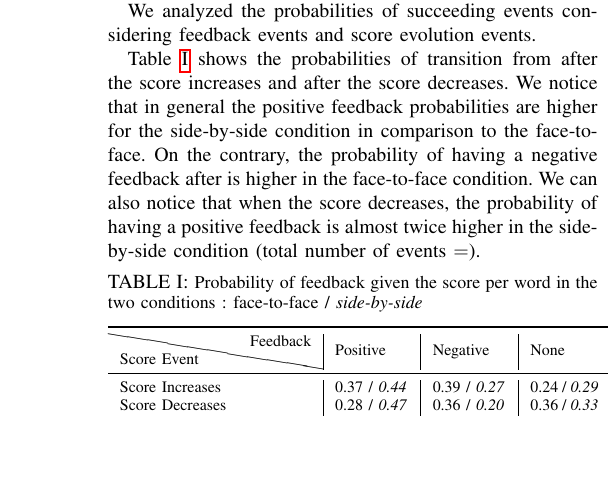
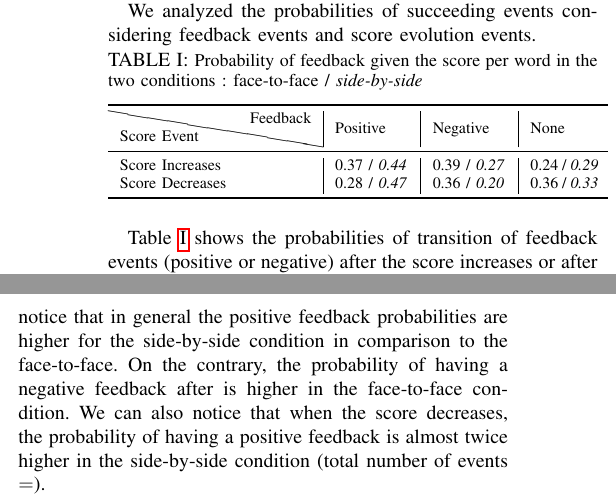
Before and after one commit to chili-epfl/paper-ro_man2016-fformation, a LaTeX paper (paper-Ro_Man-2016.tex): part of one column of page 5 of 6 before the commit and two parts of the columns of page 5 of 7 after it, the two joined at a grey line, cut so that both start at the same text, the shorter picture padded with empty space. Compiled offline with pdfLaTeX.

Commit message:
changes from reviewers requests

```diff
--- a/paper-Ro_Man-2016.tex
+++ b/paper-Ro_Man-2016.tex
@@ -28,7 +28,7 @@
 %\graphicspath{}
 %\usepackage[utf8]{inputenc}
 \usepackage{slashbox}
-\setlength{\belowcaptionskip}{-8pt}
+\setlength{\belowcaptionskip}{-11pt}
 \usepackage{tikz}
 \usetikzlibrary{shapes.geometric, arrows}
 
@@ -414,26 +411,3 @@ This result means that the children were teaching as well in the face-to-face co
-However, results showed significant differences in terms of feedback given to the robot regarding the score of the robot.
-
-We analyzed the probabilities of succeeding events considering feedback events and score evolution events.
-
-Table~\ref{proba} shows the probabilities of transition from after the score increases and after the score decreases.
-We notice that in general the positive feedback probabilities are higher for the side-by-side condition in comparison to the face-to-face.
-On the contrary, the probability of having a negative feedback after is higher in the face-to-face condition.
-We can also notice that when the score decreases, the probability of having a positive feedback is almost twice higher in the side-by-side condition (total number of events $= $).
-
-
-\begin{table}[ht!]
-\centering
-\caption{\small Probability of feedback given the score per word in  the two conditions : face-to-face / \emph{side-by-side}}
-\label{proba}
-\begin{tabular}{l|p{1.3cm}|p{1.3cm}|p{1.2cm}}
-\toprule
-\backslashbox{Score Event}{Feedback} & Positive  & Negative & None \\
-\midrule
-Score Increases & 	0.37 / \emph{0.44}	& 0.39 / \emph{0.27} & 0.24 / \emph{0.29} \\
-Score Decreases &	0.28 / \emph{0.47}	& 0.36 / \emph{0.20} & 0.36 / \emph{0.33} \\
-\bottomrule
-\end{tabular}
-\end{table}
 
 \begin{figure*}
 	\centering
@@ -455,3 +433,30 @@ Score Decreases &	0.28 / \emph{0.47}	& 0.36 / \emph{0.20} & 0.36 / \emph{0.33} \
+However, results showed significant differences in terms of feedback given to the robot regarding the score of the robot.
+
+We analyzed the probabilities of succeeding events considering feedback events and score evolution events.
+
+\begin{table}[ht!]
+	\centering
+	\caption{\small Probability of feedback given the score per word in  the two conditions : face-to-face / \emph{side-by-side}}
+	\label{proba}
+	\begin{tabular}{l|p{1.3cm}|p{1.3cm}|p{1.2cm}}
+		\toprule
+		\backslashbox{Score Event}{Feedback} & Positive  & Negative & None \\
+		\midrule
+		Score Increases & 	0.37 / \emph{0.44}	& 0.39 / \emph{0.27} & 0.24 / \emph{0.29} \\
+		Score Decreases &	0.28 / \emph{0.47}	& 0.36 / \emph{0.20} & 0.36 / \emph{0.33} \\
+		\bottomrule
+	\end{tabular}
+\end{table}
+
+Table~\ref{proba} shows the probabilities of transition of feedback events (positive or negative) after the score increases or after the score decreases (computed using Markov Chain).
+We notice that in general the positive feedback probabilities are higher for the side-by-side condition in comparison to the face-to-face.
+On the contrary, the probability of having a negative feedback after is higher in the face-to-face condition.
+We can also notice that when the score decreases, the probability of having a positive feedback is almost twice higher in the side-by-side condition (total number of events $= $).
+
+
+
+
+
 
 All the transitions between the scores and the feedback buttons are illustrated on Figure \ref{fig:state}.
 Children were displaying a more positive attitude towards the robot when placed in side-by-side position even when the robot was not improving.
@@ -482,7 +487,7 @@ Even if our results showed that the side-by-side elicited more positive feedback
 We plan to enhance the interaction with some behavioral reaction and to research the effect of such reactions on the child's perception of the robot's progresses.
 Long term studies might also bring more insights to theses results in order to see if the effect of the spatial arrangement sustain over time.
 
-To conclude, we believe that spatial arrangement can be used as a non-verbal cue of communication to contextualize the interaction (as cooperative or competitive for instance).
+To conclude, we believe that spatial arrangement can be used as a non-verbal cue of communication to contextualize the interaction (as cooperative or competitive for instance). We also believe that choices in terms of spatial arrangements in HRI studies should be thoroughly made as they may influence the interaction.
 %discuss results regarding the literature, same ? different arguments for/against initial premise, limitations, etc.
 
 
```
Also changed, not shown: figures/f2f_photott.jpg (added), figures/fformationL.png, figures/fformationff.png, figures/fformationss.png, paper-Ro_Man-2016.tex (37 more changed lines).
